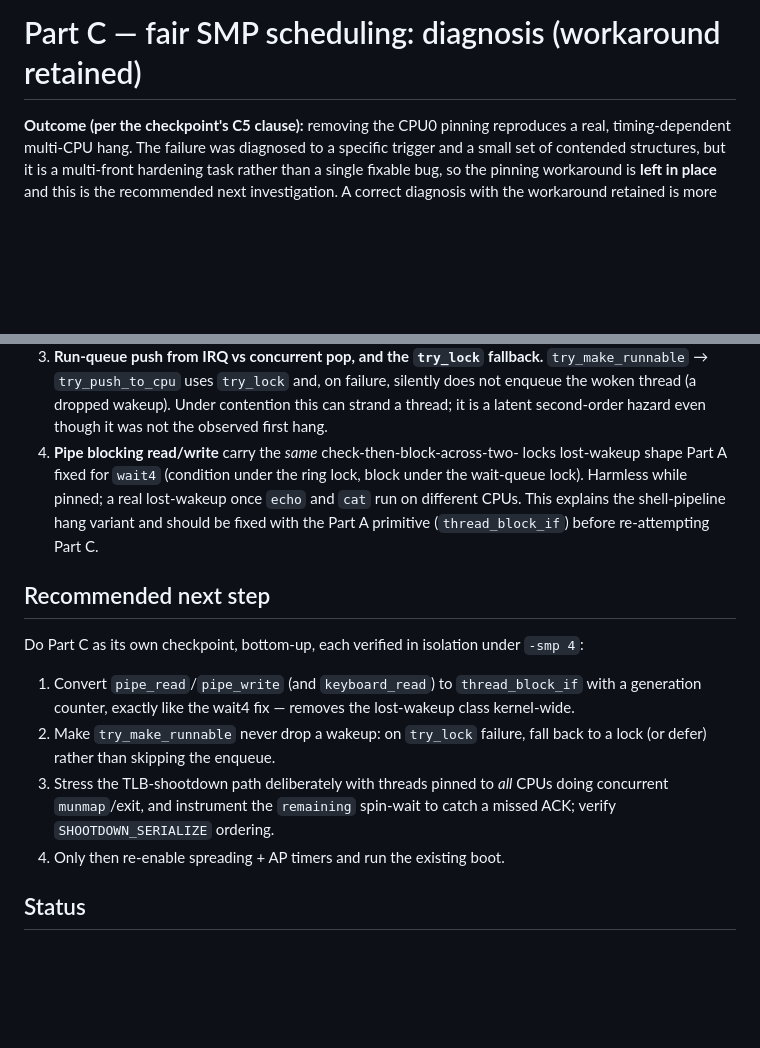
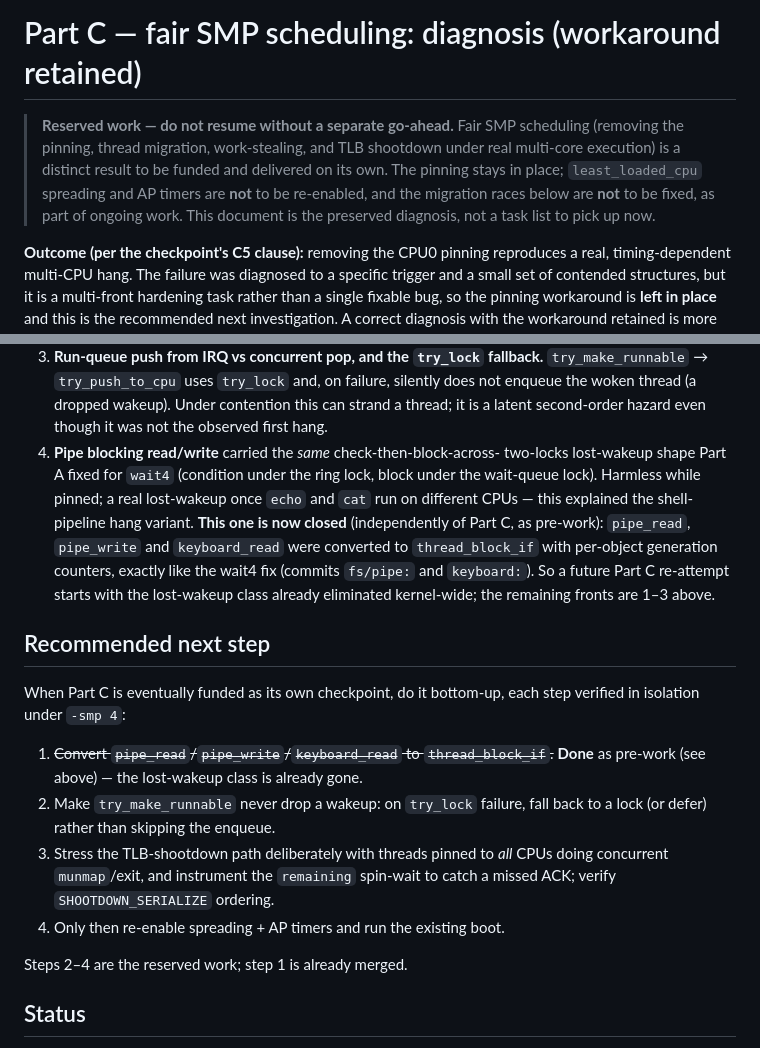
Before and after one commit to ScioFuturum/rumicos, a Markdown page: docs/smp-scheduling-diagnosis.md, 2 parts joined by grey strips. GitHub-like rendering; blank space fills up the shorter version.

```diff
--- a/docs/smp-scheduling-diagnosis.md
+++ b/docs/smp-scheduling-diagnosis.md
@@ -1,4 +1,12 @@
 # Part C — fair SMP scheduling: diagnosis (workaround retained)
+
+> **Reserved work — do not resume without a separate go-ahead.** Fair SMP
+> scheduling (removing the pinning, thread migration, work-stealing, and TLB
+> shootdown under real multi-core execution) is a distinct result to be funded
+> and delivered on its own. The pinning stays in place; `least_loaded_cpu`
+> spreading and AP timers are **not** to be re-enabled, and the migration
+> races below are **not** to be fixed, as part of ongoing work. This document
+> is the preserved diagnosis, not a task list to pick up now.
 
 **Outcome (per the checkpoint's C5 clause):** removing the CPU0 pinning
 reproduces a real, timing-dependent multi-CPU hang. The failure was diagnosed
@@ -89,21 +97,24 @@ Ranked by the evidence (`[F]` reached, first reap marker not):
    silently does not enqueue the woken thread (a dropped wakeup). Under
    contention this can strand a thread; it is a latent second-order hazard even
    though it was not the observed first hang.
-4. **Pipe blocking read/write** carry the *same* check-then-block-across-two-
-   locks lost-wakeup shape Part A fixed for `wait4` (condition under the ring
-   lock, block under the wait-queue lock). Harmless while pinned; a real
-   lost-wakeup once `echo` and `cat` run on different CPUs. This explains the
-   shell-pipeline hang variant and should be fixed with the Part A primitive
-   (`thread_block_if`) before re-attempting Part C.
+4. **Pipe blocking read/write** carried the *same* check-then-block-across-
+   two-locks lost-wakeup shape Part A fixed for `wait4` (condition under the
+   ring lock, block under the wait-queue lock). Harmless while pinned; a real
+   lost-wakeup once `echo` and `cat` run on different CPUs — this explained the
+   shell-pipeline hang variant. **This one is now closed** (independently of
+   Part C, as pre-work): `pipe_read`, `pipe_write` and `keyboard_read` were
+   converted to `thread_block_if` with per-object generation counters, exactly
+   like the wait4 fix (commits `fs/pipe:` and `keyboard:`). So a future Part C
+   re-attempt starts with the lost-wakeup class already eliminated kernel-wide;
+   the remaining fronts are 1–3 above.
 
 ## Recommended next step
 
-Do Part C as its own checkpoint, bottom-up, each verified in isolation under
-`-smp 4`:
+When Part C is eventually funded as its own checkpoint, do it bottom-up, each
+step verified in isolation under `-smp 4`:
 
-1. Convert `pipe_read`/`pipe_write` (and `keyboard_read`) to `thread_block_if`
-   with a generation counter, exactly like the wait4 fix — removes the
-   lost-wakeup class kernel-wide.
+1. ~~Convert `pipe_read`/`pipe_write`/`keyboard_read` to `thread_block_if`.~~
+   **Done** as pre-work (see above) — the lost-wakeup class is already gone.
 2. Make `try_make_runnable` never drop a wakeup: on `try_lock` failure, fall
    back to a lock (or defer) rather than skipping the enqueue.
 3. Stress the TLB-shootdown path deliberately with threads pinned to *all*
@@ -111,6 +122,8 @@ Do Part C as its own checkpoint, bottom-up, each verified in isolation under
    spin-wait to catch a missed ACK; verify `SHOOTDOWN_SERIALIZE` ordering.
 4. Only then re-enable spreading + AP timers and run the existing boot.
 
+Steps 2–4 are the reserved work; step 1 is already merged.
+
 ## Status
 
 Pinning restored; `enqueue_thread` pins to CPU0 and APs do not arm timers, as
```
Also changed, not shown: README.md (+2 -0 lines), docs/verification.md (added, +82 -0 lines).
